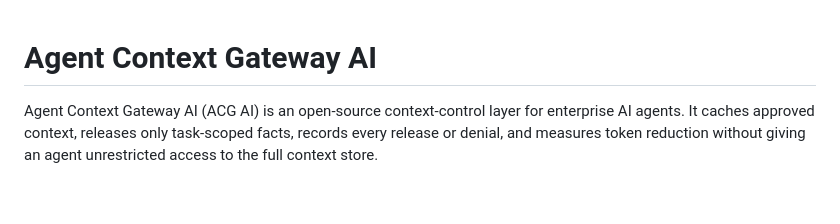
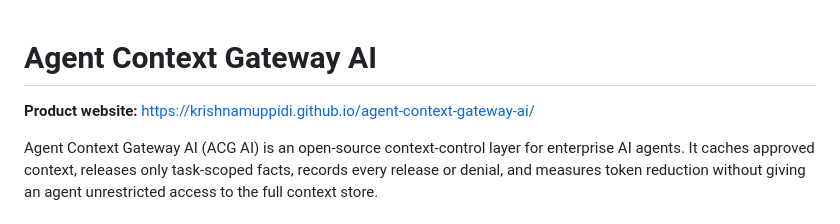
Before and after one commit to krishnamuppidi/secure-context-cache, a Markdown page: README.md, the part around the change. GitHub-like rendering; blank space fills up the shorter version.

Commit message:
Link the published product website

```diff
--- a/README.md
+++ b/README.md
@@ -1,4 +1,6 @@
 # Agent Context Gateway AI
+
+**Product website:** https://krishnamuppidi.github.io/agent-context-gateway-ai/
 
 Agent Context Gateway AI (ACG AI) is an open-source context-control layer for enterprise AI agents.
 It caches approved context, releases only task-scoped facts, records every release or denial, and
```
